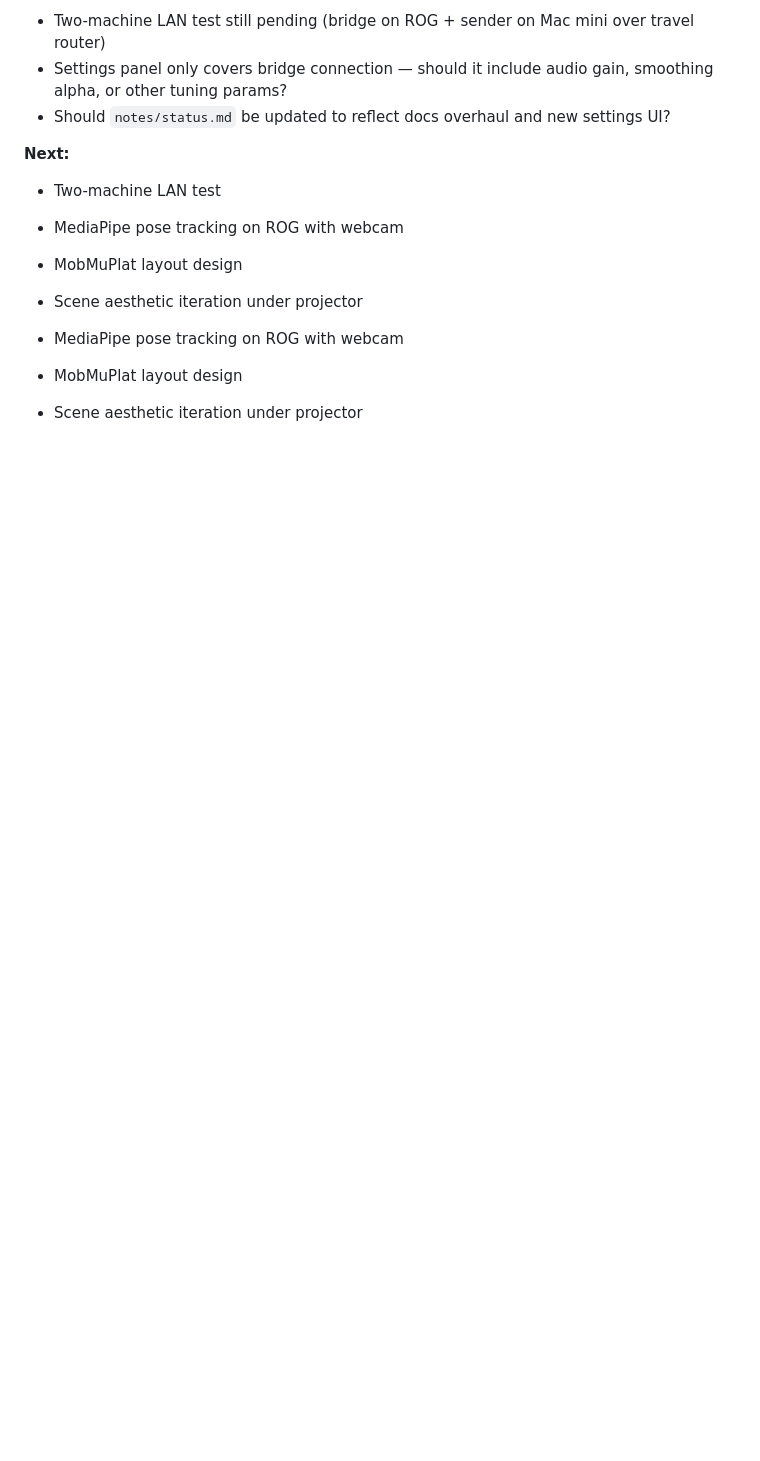
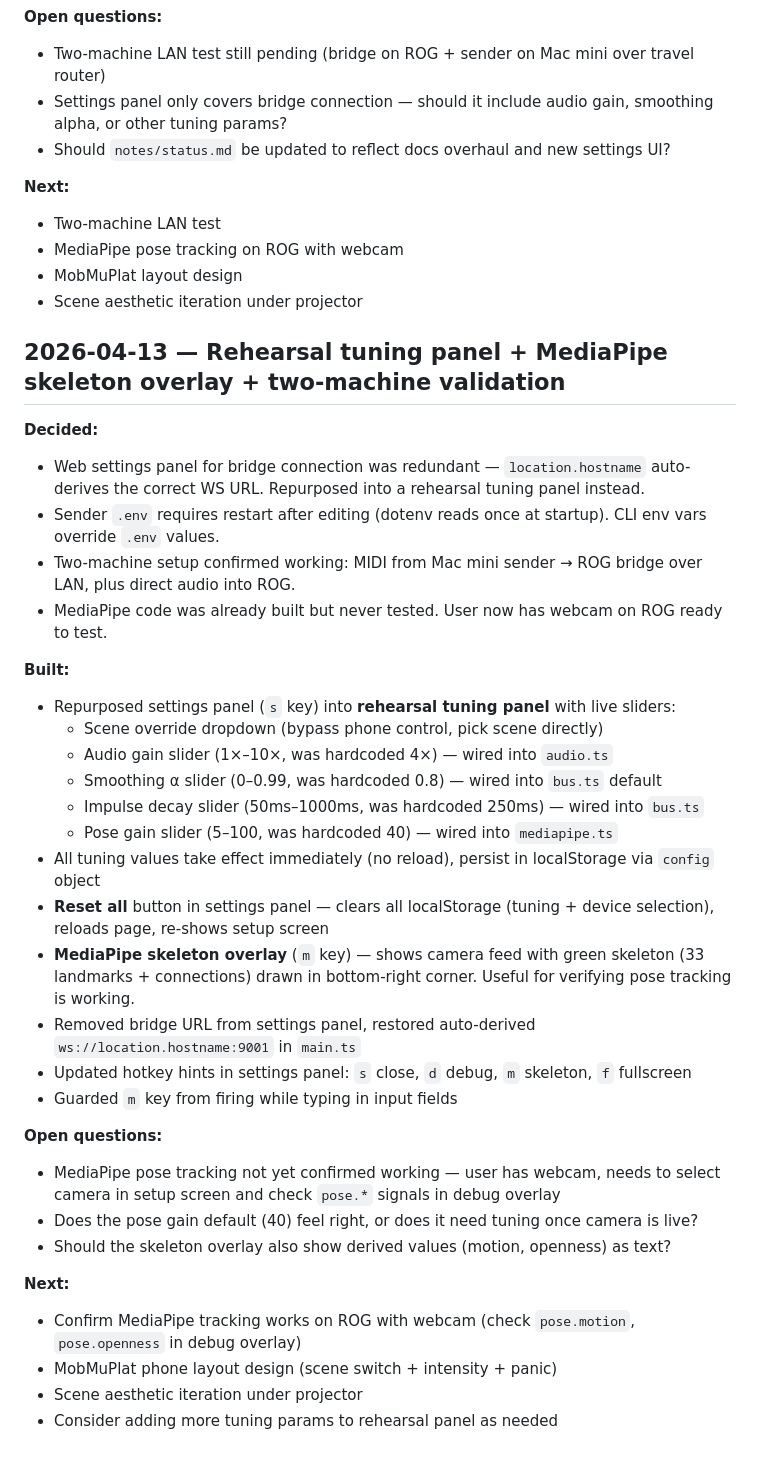
Before and after one commit to yewen-jin/pendulum, a Markdown page: notes/log.md, the part around the change. Rendered like a GitHub page; blank space fills up the shorter version.

Commit message:
added log

```diff
--- a/notes/log.md
+++ b/notes/log.md
@@ -155,6 +155,35 @@ Each entry is a level-2 heading with ISO date + topic. Inside, four fixed bullet
 - MobMuPlat layout design
 - Scene aesthetic iteration under projector
 
-- MediaPipe pose tracking on ROG with webcam
-- MobMuPlat layout design
+## 2026-04-13 — Rehearsal tuning panel + MediaPipe skeleton overlay + two-machine validation
+
+**Decided:**
+- Web settings panel for bridge connection was redundant — `location.hostname` auto-derives the correct WS URL. Repurposed into a rehearsal tuning panel instead.
+- Sender `.env` requires restart after editing (dotenv reads once at startup). CLI env vars override `.env` values.
+- Two-machine setup confirmed working: MIDI from Mac mini sender → ROG bridge over LAN, plus direct audio into ROG.
+- MediaPipe code was already built but never tested. User now has webcam on ROG ready to test.
+
+**Built:**
+- Repurposed settings panel (`s` key) into **rehearsal tuning panel** with live sliders:
+  - Scene override dropdown (bypass phone control, pick scene directly)
+  - Audio gain slider (1×–10×, was hardcoded 4×) — wired into `audio.ts`
+  - Smoothing α slider (0–0.99, was hardcoded 0.8) — wired into `bus.ts` default
+  - Impulse decay slider (50ms–1000ms, was hardcoded 250ms) — wired into `bus.ts`
+  - Pose gain slider (5–100, was hardcoded 40) — wired into `mediapipe.ts`
+- All tuning values take effect immediately (no reload), persist in localStorage via `config` object
+- **Reset all** button in settings panel — clears all localStorage (tuning + device selection), reloads page, re-shows setup screen
+- **MediaPipe skeleton overlay** (`m` key) — shows camera feed with green skeleton (33 landmarks + connections) drawn in bottom-right corner. Useful for verifying pose tracking is working.
+- Removed bridge URL from settings panel, restored auto-derived `ws://location.hostname:9001` in `main.ts`
+- Updated hotkey hints in settings panel: `s` close, `d` debug, `m` skeleton, `f` fullscreen
+- Guarded `m` key from firing while typing in input fields
+
+**Open questions:**
+- MediaPipe pose tracking not yet confirmed working — user has webcam, needs to select camera in setup screen and check `pose.*` signals in debug overlay
+- Does the pose gain default (40) feel right, or does it need tuning once camera is live?
+- Should the skeleton overlay also show derived values (motion, openness) as text?
+
+**Next:**
+- Confirm MediaPipe tracking works on ROG with webcam (check `pose.motion`, `pose.openness` in debug overlay)
+- MobMuPlat phone layout design (scene switch + intensity + panic)
 - Scene aesthetic iteration under projector
+- Consider adding more tuning params to rehearsal panel as needed
```
